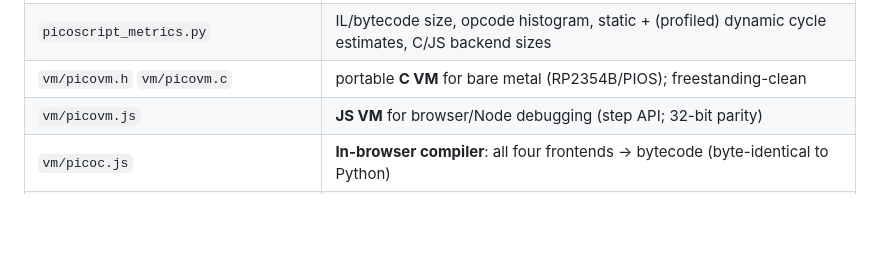
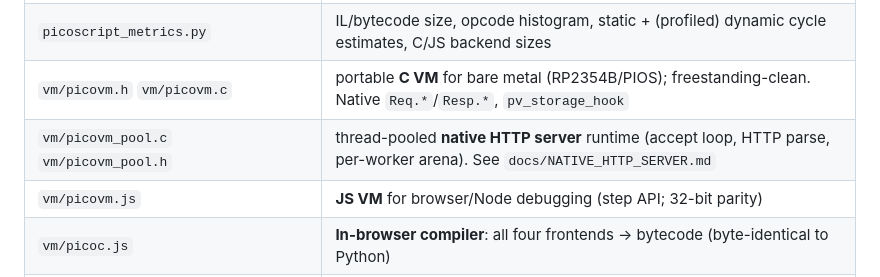
Before and after one commit to WillEastbury/picoscript, a Markdown page: README.md, the part around the change. Drawn GitHub-style; blank space fills up the shorter version.

```diff
--- a/README.md
+++ b/README.md
@@ -75,7 +75,8 @@ PicoScript runs inside picoweb/PIOS as deterministic, bounded userland logic for
 | `picoscript_vm.py` | **PicoVM**: Python reference runtime for the 16-opcode ISA |
 | `picoscript_build.py` | unified driver: source → `run` / `emit il\|bytecode\|c\|js` / `native` / `stats` |
 | `picoscript_metrics.py` | IL/bytecode size, opcode histogram, static + (profiled) dynamic cycle estimates, C/JS backend sizes |
-| `vm/picovm.h` `vm/picovm.c` | portable **C VM** for bare metal (RP2354B/PIOS); freestanding-clean |
+| `vm/picovm.h` `vm/picovm.c` | portable **C VM** for bare metal (RP2354B/PIOS); freestanding-clean. Native `Req.*`/`Resp.*`, `pv_storage_hook` |
+| `vm/picovm_pool.c` `vm/picovm_pool.h` | thread-pooled **native HTTP server** runtime (accept loop, HTTP parse, per-worker arena). See `docs/NATIVE_HTTP_SERVER.md` |
 | `vm/picovm.js` | **JS VM** for browser/Node debugging (step API; 32-bit parity) |
 | `vm/picoc.js` | **In-browser compiler**: all four frontends → bytecode (byte-identical to Python) |
 | `vm/pico_hooks.h` `vm/pico_hooks.js` | auto-generated host-hook codes (kept in sync with `picoscript_lang.py`) |
```
Also changed, not shown: docs/NAMESPACE_STATUS.md (+9 -0 lines), docs/NATIVE_HTTP_SERVER.md (added, +205 -0 lines).
